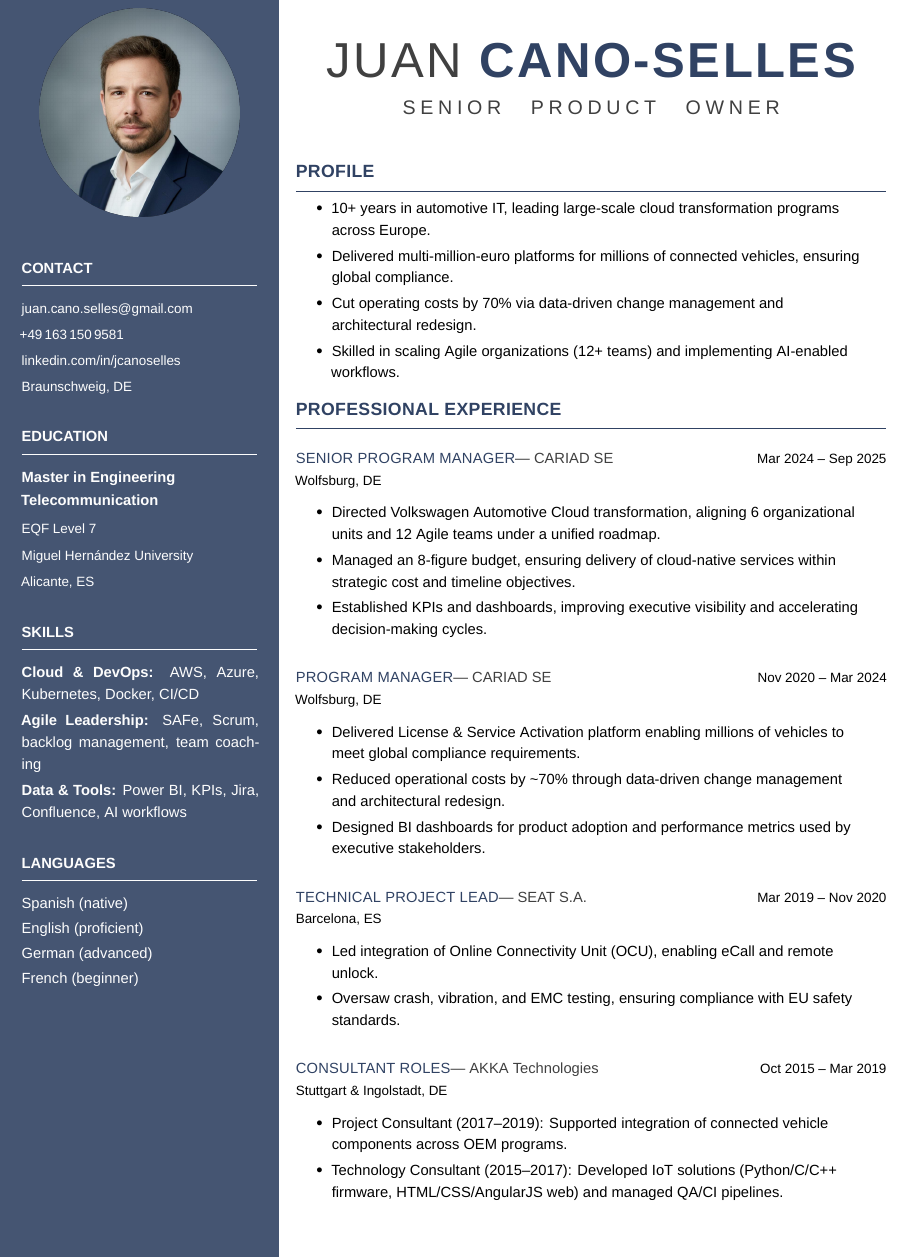
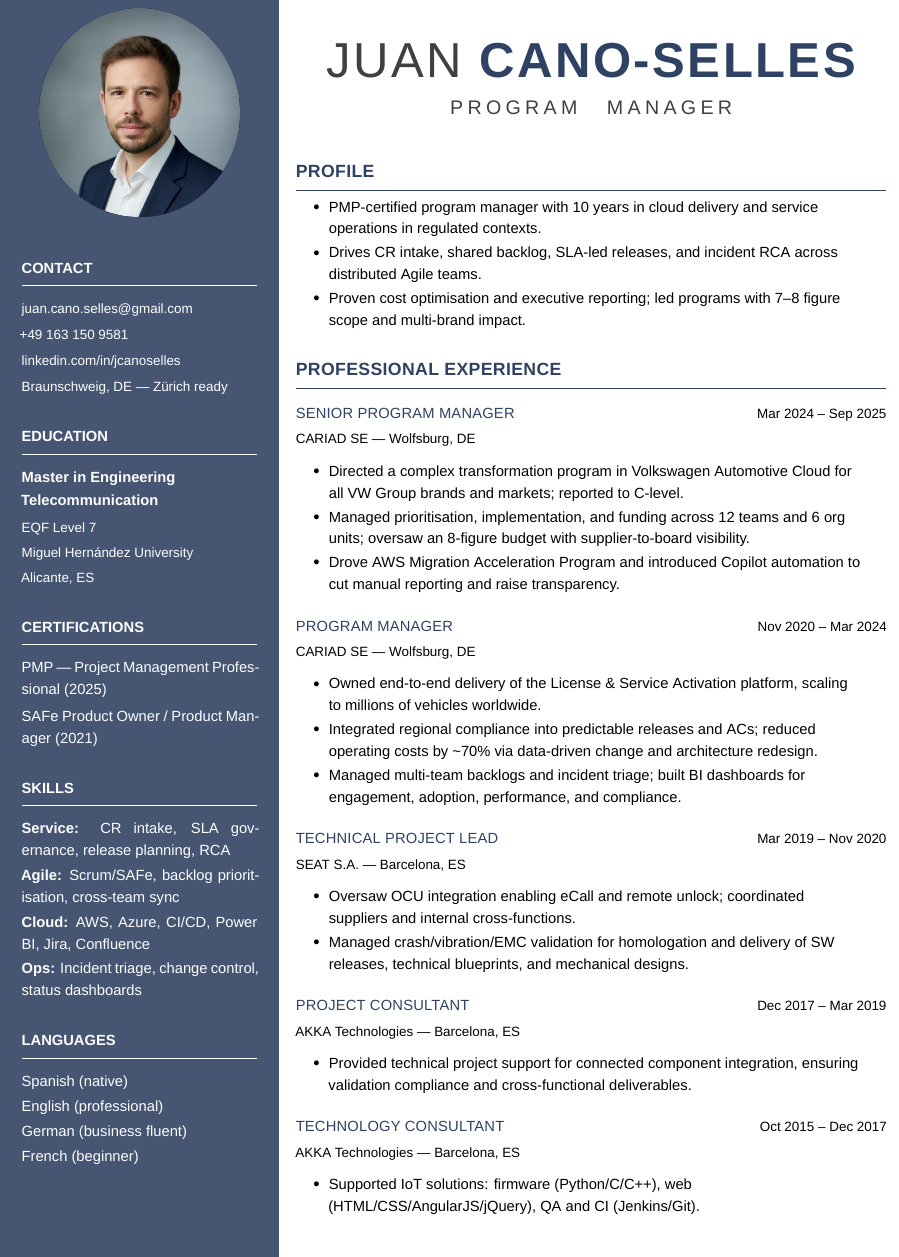
Before and after one commit to JUANJCS/LaTeX_Resumes, a LaTeX CV (Juan_Cano_Resume.tex): part of the page, cut so that both start at the same text. Compiled offline with XeLaTeX; a missing font is replaced by an installed copy or a similar font.

Commit message:
V3.0 - Fixing - New Baseline

```diff
--- a/Juan_Cano_Resume.tex
+++ b/Juan_Cano_Resume.tex
@@ -81,97 +76,111 @@
       % CONTACT
       \headleft{CONTACT}
       \small
-      \href{mailto:juan.cano.selles@gmail.com}{juan.cano.selles@gmail.com} \\[0.6ex]
-      +49\,163\,150\,9581 \\[0.6ex]
-      \href{https://www.linkedin.com/in/jcanoselles}{linkedin.com/in/jcanoselles} \\[0.6ex]
-      Braunschweig, DE
+      \href{mailto:juan.cano.selles@gmail.com}{juan.cano.selles@gmail.com}\\[0.6ex]
+      +49 163 150 9581\\[0.6ex]
+      \href{https://www.linkedin.com/in/jcanoselles}{linkedin.com/in/jcanoselles}\\[0.6ex]
+      Braunschweig, DE — Zürich ready
       \normalsize
 
       \vspace*{3mm}
 
       % EDUCATION
       \headleft{EDUCATION}
-      \textbf{Master in Engineering} \\[0.2ex]
-      \textbf{Telecommunication} \\[0.8ex]
-      {\small EQF Level 7} \\[0.6ex]
-      {\small Miguel Hernández University} \\[0.6ex]
+      \textbf{Master in Engineering}\\[0.2ex]
+      \textbf{Telecommunication}\\[0.6ex]
+      {\small EQF Level 7}\\[0.4ex]
+      {\small Miguel Hernández University}\\[0.4ex]
       {\small Alicante, ES}
+
+      \vspace*{3mm}
+
+      % CERTIFICATIONS
+      \headleft{CERTIFICATIONS}
+      PMP — Project Management Professional (2025)\\[0.6ex]
+      SAFe Product Owner / Product Manager (2021)
 
       \vspace*{3mm}
 
       % SKILLS
       \headleft{SKILLS}
-      \textbf{Cloud \& DevOps:} AWS, Azure, Kubernetes, Docker, CI/CD \\[0.6ex]
-      \textbf{Agile Leadership:} SAFe, Scrum, backlog management, team coaching \\[0.6ex]
-      \textbf{Data \& Tools:} Power BI, KPIs, Jira, Confluence, AI workflows
+      \textbf{Service:} CR intake, SLA governance, release planning, RCA\\[0.4ex]
+      \textbf{Agile:} Scrum/SAFe, backlog prioritisation, cross-team sync\\[0.4ex]
+      \textbf{Cloud:} AWS, Azure, CI/CD, Power BI, Jira, Confluence\\[0.4ex]
+      \textbf{Ops:} Incident triage, change control, status dashboards
 
       \vspace*{3mm}
 
       % LANGUAGES
       \headleft{LANGUAGES}
-      Spanish (native) \\[0.4ex]
-      English (proficient) \\[0.4ex]
-      German (advanced) \\[0.4ex]
+      Spanish (native)\\[0.4ex]
+      English (professional)\\[0.4ex]
+      German (business fluent)\\[0.4ex]
       French (beginner)
 
     \end{minipage}
-  }% closes parbox
+  }%
 }%
 \hspace{4mm}%
-% --- RIGHT COLUMN ---
+% ===== RIGHT COLUMN =====
 \begin{minipage}[t]{\dimexpr\textwidth-\SideBarW-4mm\relax}
   \raggedright
-  \setlength{\parskip}{0.6ex}
+  \setlength{\parskip}{0.48ex}
 
-% ==== NAME HEADER (grey clean style with contrast + caps) ====
-\vspace*{14mm} % push down from top of page
+% ===== NAME HEADER =====
+\vspace*{14mm}
 \begin{center}
   {\sffont\fontsize{40}{42}\addfontfeatures{LetterSpace=5}\textcolor{darkgray}{JUAN}}%
-  \hspace{1.2em}% extra space between first and last name
+  \hspace{1.2em}%
   {\sffont\fontsize{40}{42}\bfseries\addfontfeatures{LetterSpace=5}\textcolor{cvblue}{CANO-SELLES}}\\[2ex]
-
-  {\sffont\fontsize{16}{18}\addfontfeatures{LetterSpace=24.0}\textcolor{darkgray}{\spaceskip=1.5em SENIOR PRODUCT OWNER}}\\[1ex]
+  {\sffont\fontsize{16}{18}\addfontfeatures{LetterSpace=22.0}\textcolor{darkgray}{\spaceskip=1.5em PROGRAM MANAGER}}
 \end{center}
 
-\vspace{4mm}
+\vspace{3mm}
 
-  % ==== PROFILE ====
+% ===== PROFILE =====
 \headright{Profile}
 \vspace*{-0.4ex}
 \begin{cvitemize}
-    \item 10+ years in automotive IT, leading large-scale cloud transformation programs across Europe.
-    \item Delivered multi-million-euro platforms for millions of connected vehicles, ensuring global compliance.
-    \item Cut operating costs by 70\% via data-driven change management and architectural redesign.
-    \item Skilled in scaling Agile organizations (12+ teams) and implementing AI-enabled workflows.
+  \item PMP-certified program manager with 10 years in cloud delivery and service operations in regulated contexts.
+  \item Drives CR intake, shared backlog, SLA-led releases, and incident RCA across distributed Agile teams.
+  \item Proven cost optimisation and executive reporting; led programs with 7–8 figure scope and multi-brand impact.
 \end{cvitemize}
 
-  % ==== EXPERIENCE ====
+% ===== EXPERIENCE =====
+\vspace*{1.8ex}
 \headright{Professional Experience}
 
-  \begin{job}{CARIAD SE}{Senior Program Manager}{Mar 2024 -- Sep 2025}{Wolfsburg, DE}
-    \item Directed Volkswagen Automotive Cloud transformation, aligning 6 organizational units and 12 Agile teams under a unified roadmap.
-    \item Managed an 8-figure budget, ensuring delivery of cloud-native services within strategic cost and timeline objectives.
-    \item Established KPIs and dashboards, improving executive visibility and accelerating decision-making cycles.
+% ---- CARIAD — Senior Program Manager ----
+\begin{job}{Senior Program Manager}{Mar 2024 -- Sep 2025}{CARIAD SE — Wolfsburg, DE}
+  \item Directed a complex transformation program in Volkswagen Automotive Cloud for all VW Group brands and markets; reported to C-level.
+  \item Managed prioritisation, implementation, and funding across 12 teams and 6 org units; oversaw an 8-figure budget with supplier-to-board visibility.
+  \item Drove AWS Migration Acceleration Program and introduced Copilot automation to cut manual reporting and raise transparency.
 \end{job}
 
-  \begin{job}{CARIAD SE}{Program Manager}{Nov 2020 -- Mar 2024}{Wolfsburg, DE}
-    \item Delivered License \& Service Activation platform enabling millions of vehicles to meet global compliance requirements.
-    \item Reduced operational costs by \textasciitilde70\% through data-driven change management and architectural redesign.
-    \item Designed BI dashboards for product adoption and performance metrics used by executive stakeholders.
+% ---- CARIAD — Program Manager ----
+\begin{job}{Program Manager}{Nov 2020 -- Mar 2024}{CARIAD SE — Wolfsburg, DE}
+  \item Owned end-to-end delivery of the License \& Service Activation platform, scaling to millions of vehicles worldwide.
+  \item Integrated regional compliance into predictable releases and ACs; reduced operating costs by \textasciitilde70\% via data-driven change and architecture redesign.
+  \item Managed multi-team backlogs and incident triage; built BI dashboards for engagement, adoption, performance, and compliance.
 \end{job}
 
-  \begin{job}{SEAT S.A.}{Technical Project Lead}{Mar 2019 -- Nov 2020}{Barcelona, ES}
-    \item Led integration of Online Connectivity Unit (OCU), enabling eCall and remote unlock.
-    \item Oversaw crash, vibration, and EMC testing, ensuring compliance with EU safety standards.
+% ---- SEAT ----
+\begin{job}{Technical Project Lead}{Mar 2019 -- Nov 2020}{SEAT S.A. — Barcelona, ES}
+  \item Oversaw OCU integration enabling eCall and remote unlock; coordinated suppliers and internal cross-functions.
+  \item Managed crash/vibration/EMC validation for homologation and delivery of SW releases, technical blueprints, and mechanical designs.
 \end{job}
 
-  \begin{job}{AKKA Technologies}{Consultant Roles}{Oct 2015 -- Mar 2019}{Stuttgart \& Ingolstadt, DE}
-    \item Project Consultant (2017--2019): Supported integration of connected vehicle components across OEM programs.
-    \item Technology Consultant (2015--2017): Developed IoT solutions (Python/C/C++ firmware, HTML/CSS/AngularJS web) and managed QA/CI pipelines.
+% ---- AKKA (Project Consultant) ----
+\begin{job}{Project Consultant}{Dec 2017 -- Mar 2019}{AKKA Technologies — Barcelona, ES}
+  \item Provided technical project support for connected component integration, ensuring validation compliance and cross-functional deliverables.
+\end{job}
+
+% ---- AKKA (Technology Consultant) ----
+\begin{job}{Technology Consultant}{Oct 2015 -- Dec 2017}{AKKA Technologies — Barcelona, ES}
+  \item Supported IoT solutions: firmware (Python/C/C++), web (HTML/CSS/AngularJS/jQuery), QA and CI (Jenkins/Git).
 \end{job}
 
 \end{minipage}
-
 \end{minipage}
 
 \end{document}
```
Also changed, not shown: Juan_Cano_Resume_Nophoto.tex (+30 -28 lines), Juan_Cano_Resume.pdf, Juan_Cano_Resume.tex (45 more changed lines). Lines whose indentation alone changed are shown as unchanged.
